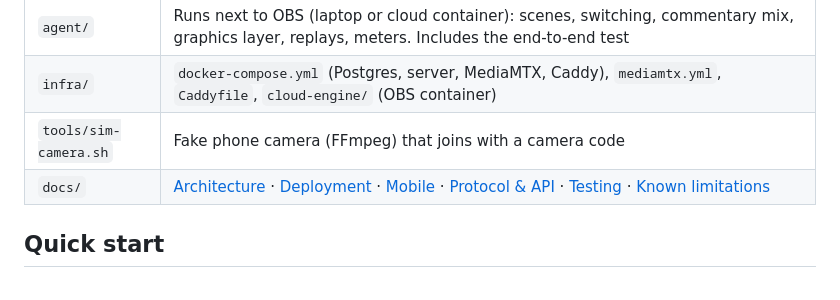
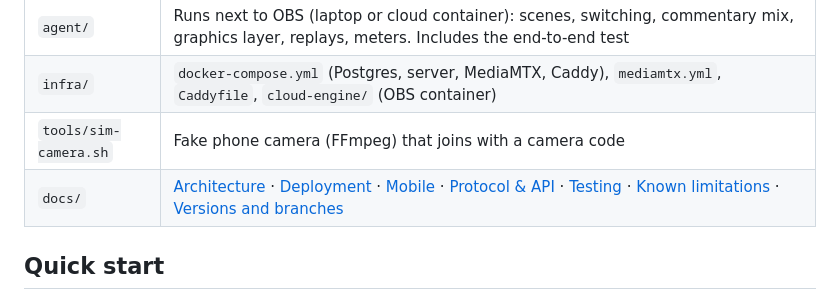
Before and after one commit to mrmohitsharma/golive, a Markdown page: README.md, the part around the change. Drawn GitHub-style.

Commit message:
Docs: versions and branches (main, vN-dev, vN.0 tags)
Co-Authored-By: Claude Opus 5.5 <noreply@anthropic.com>
Claude-Session: https://claude.ai/code/session_01SoCdde2UpjNe6RYsNeCrSn

```diff
--- a/README.md
+++ b/README.md
@@ -29,7 +29,7 @@ Director tablet ◀──WSS / WebRTC──▶ server ──JSON──▶ /watch
 | `agent/` | Runs next to OBS (laptop or cloud container): scenes, switching, commentary mix, graphics layer, replays, meters. Includes the end-to-end test |
 | `infra/` | `docker-compose.yml` (Postgres, server, MediaMTX, Caddy), `mediamtx.yml`, `Caddyfile`, `cloud-engine/` (OBS container) |
 | `tools/sim-camera.sh` | Fake phone camera (FFmpeg) that joins with a camera code |
-| `docs/` | [Architecture](docs/ARCHITECTURE.md) · [Deployment](docs/DEPLOYMENT.md) · [Mobile](docs/MOBILE.md) · [Protocol & API](docs/PROTOCOL.md) · [Testing](docs/TESTING.md) · [Known limitations](docs/LIMITATIONS.md) |
+| `docs/` | [Architecture](docs/ARCHITECTURE.md) · [Deployment](docs/DEPLOYMENT.md) · [Mobile](docs/MOBILE.md) · [Protocol & API](docs/PROTOCOL.md) · [Testing](docs/TESTING.md) · [Known limitations](docs/LIMITATIONS.md) · [Versions and branches](docs/VERSIONING.md) |
 
 ## Quick start
 
```
Also changed, not shown: docs/VERSIONING.md (added, +53 -0 lines).
